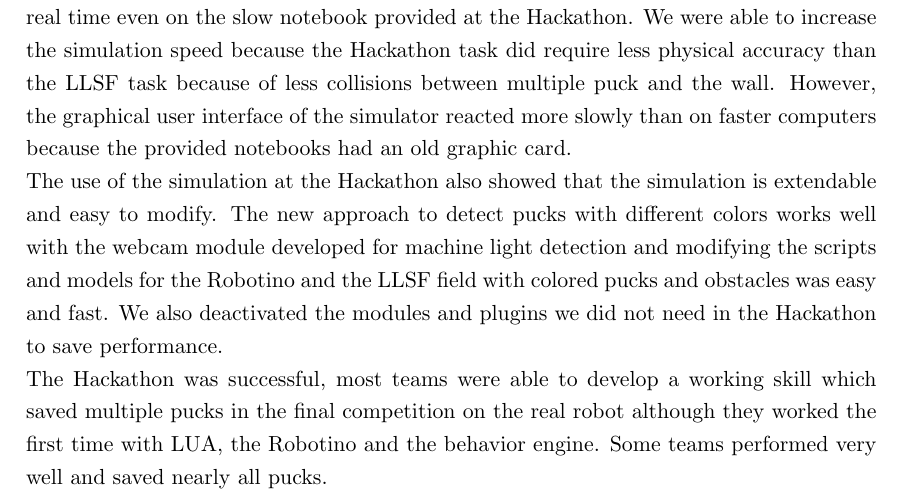
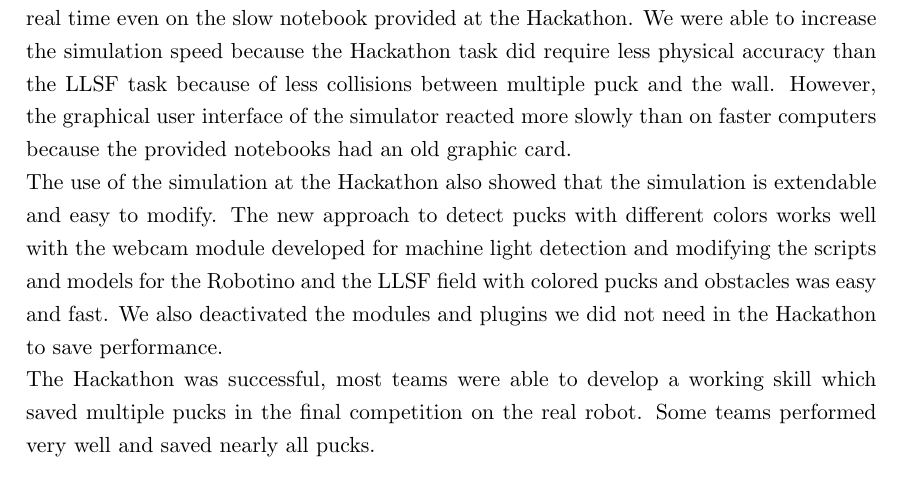
Before and after one commit to zwilling/bachelor-thesis-llsf-simulation-fawkes-gazebo, a LaTeX thesis (thesis.tex, which reads evaluation.tex): part of page 52 of 66, cut so that both start at the same text. Compiled offline with pdfLaTeX.

Commit message:
evaluation: small fix

```diff
--- a/evaluation.tex
+++ b/evaluation.tex
@@ -97,7 +97,7 @@ Beside these points the simulation is very useful for the evaluation of our mult
 \end{figure}
 We successfully used our simulation in a Hackathon in November 2013. About 40 people participated in the Hackathon and used the simulation to develop a skill with Fawkes and Lua in a search and rescue scenario. The people had no previous experience with the simulator or our robot system. The event lasted one night including an introduction into developing skills for the Behavior Engine and was organized by Bonding\footnote{Bonding is a student association which organizes events to provide insights into the working life and contacts to companies looking for employees (\url{http://www.bonding.de}).} and Carologistics. The task was to find colored pucks with the Robotino in the dark and bring the pucks to a safe area. Figure~\ref{fig:hackathon_real} shows a Robotino doing this task. In addition to the equipment in LLSF, the Robotino holds a flashlight and a webcam looking downwards to detect pucks. The simulation was an essential part of the Hackathon for multiple reasons. There were about 40 participants, who worked in teams of two or three people, and only 4 available Robotinos and fields. Therefore, the simulation was necessary to provide the possibility of frequent testing and testing was important because the participants had no experience with Lua, the Robotino and the Behavior Engine. The scripts allowed easy and fast starting of the simulation and all needed components to operate the simulated Robotino. So, the participants did not need to know how to start Gazebo, ROS and Fawkes with additional plugins. Furthermore, the simulation provided a safe environment where no hardware could be damaged. The successful use of the simulation at the Hackathon also shows the capabilities of the simulation. Many teams primarily tested their code in the simulation and added only slight changes after testing on the real robot. This shows that the simulation is very similar to the real application. Feedback from some participants showed that the simulator is easy to use and runs with a high simulation speed close to real time even on the slow notebook provided at the Hackathon. We were able to increase the simulation speed because the Hackathon task did require less physical accuracy than the LLSF task because of less collisions between multiple puck and the wall. However, the graphical user interface of the simulator reacted more slowly than on faster computers because the provided notebooks had an old graphic card.\\
 The use of the simulation at the Hackathon also showed that the simulation is extendable and easy to modify. The new approach to detect pucks with different colors works well with the webcam module developed for machine light detection and modifying the scripts and  models for the Robotino and the LLSF field with colored pucks and obstacles was easy and fast. We also deactivated the modules and plugins we did not need in the Hackathon to save performance.\\
-The Hackathon was successful, most teams were able to develop a working skill which saved multiple pucks in the final competition on the real robot although they worked the first time with LUA, the Robotino and the behavior engine. Some teams performed very well and saved nearly all pucks.
+The Hackathon was successful, most teams were able to develop a working skill which saved multiple pucks in the final competition on the real robot. Some teams performed very well and saved nearly all pucks.
 
 \subsection{Limitations}
 In this subsection, we describe the limitations of the simulation. First of all, a simulation cannot substitute testing with a real robot completely because the reality is too complex to simulate precisely. It is especially difficult to simulate realistic physics and graphics. Because of that, we were not able to appropriately simulate omni-directional wheels with realistic odometry errors and reflections on machine signal-lights which cause problems for machine light recognition. Furthermore, the available performance on current computers limits the number of simulated robots and sensor update rate and precision at a reasonable simulation speed and physical accuracy. Unfortunately, some limitations of the simulation of low level sensors and actuators also restrict the possibility to test components on a higher level with dependencies on these low level components. For example, we cannot test the reaction of our light-signal detection on reflections because we cannot simulate realistic reflections. A limitation of our automated simulation run is the human interaction in the multi-robot system. In LLSF, teams can remove misbehaving robots from the game and restart a robot a single time. This can only be done in the automated tests if a human is present all the time. As we show in this thesis, we were able to develop a useful and sufficiently realistic simulation despite all these limits.\\
```
